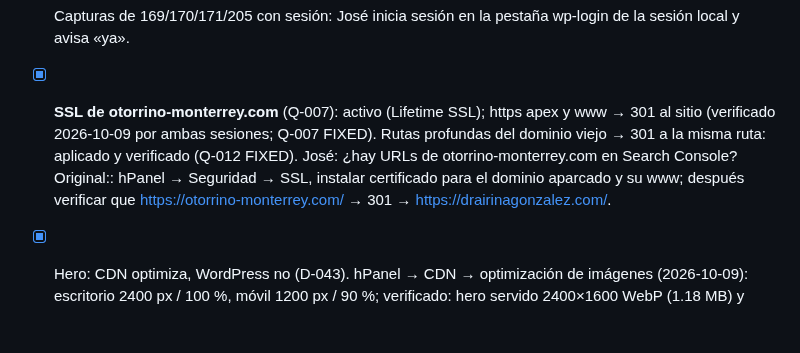
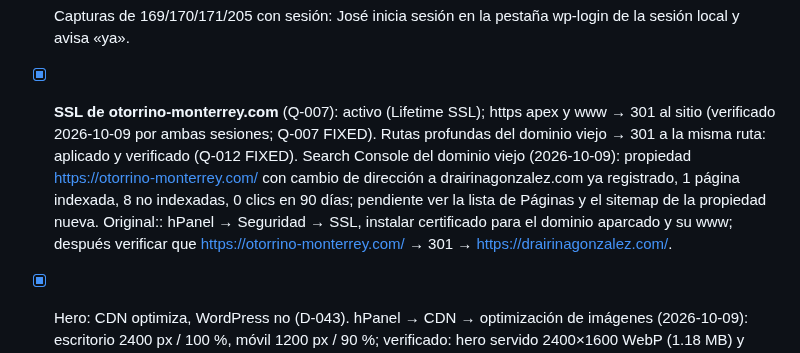
Before and after one commit to bellorin-apps/Irinaweb, a Markdown page: NEXT.md, the part around the change. GitHub-like rendering; blank space fills up the shorter version.

Commit message:
NEXT: estado de Search Console del dominio viejo
Co-Authored-By: Claude Fable 5.1 <noreply@anthropic.com>
Claude-Session: https://claude.ai/code/session_01P2pMHfo6sjjDF1P9dmdq9w

```diff
--- a/NEXT.md
+++ b/NEXT.md
@@ -16,7 +16,7 @@
 
 - [ ] GBP: horario desactualizado → lo actualiza la Dra. cuando pueda (José, 2026-10-09): «previa cita» con los días/horarios que confirme; mantener WhatsApp y dirección (CAB Medical, consultorio 6, piso 2).
 - [ ] Capturas de 169/170/171/205 con sesión: José inicia sesión en la pestaña wp-login de la sesión local y avisa «ya».
-- [x] **SSL de otorrino-monterrey.com** (Q-007): activo (Lifetime SSL); https apex y www → 301 al sitio (verificado 2026-10-09 por ambas sesiones; Q-007 FIXED). Rutas profundas del dominio viejo → 301 a la misma ruta: aplicado y verificado (Q-012 FIXED). José: ¿hay URLs de otorrino-monterrey.com en Search Console? Original:: hPanel → Seguridad → SSL, instalar certificado para el dominio aparcado y su www; después verificar que https://otorrino-monterrey.com/ → 301 → https://drairinagonzalez.com/.
+- [x] **SSL de otorrino-monterrey.com** (Q-007): activo (Lifetime SSL); https apex y www → 301 al sitio (verificado 2026-10-09 por ambas sesiones; Q-007 FIXED). Rutas profundas del dominio viejo → 301 a la misma ruta: aplicado y verificado (Q-012 FIXED). Search Console del dominio viejo (2026-10-09): propiedad https://otorrino-monterrey.com/ con cambio de dirección a drairinagonzalez.com ya registrado, 1 página indexada, 8 no indexadas, 0 clics en 90 días; pendiente ver la lista de Páginas y el sitemap de la propiedad nueva. Original:: hPanel → Seguridad → SSL, instalar certificado para el dominio aparcado y su www; después verificar que https://otorrino-monterrey.com/ → 301 → https://drairinagonzalez.com/.
 - [x] Hero: CDN optimiza, WordPress no (D-043). hPanel → CDN → optimización de imágenes (2026-10-09): escritorio 2400 px / 100 %, móvil 1200 px / 90 %; verificado: hero servido 2400×1600 WebP (1.18 MB) y 1200×800 (54 KB). José sigue viendo pérdida → D-042: tema sin grano sobre foto + original completo en escritorio; D-043: la CDN optimiza (interruptores ACTIVOS, 2400/100 % y 1200/90 %) y WordPress no toca nada: CERRADO 2026-10-09: PNG editado (adjunto 322) como origen, CDN vaciada por José; servido WebP 2400×1600 (1.40 MB) escritorio y 1200×800 (67 KB) móvil, detalle del rostro íntegro al 100 % de zoom. Pendiente: José vacía la caché del CDN.
 
 - [x] Checkpoint 2 cerrado (2026-10-08): dirección v2 aprobada; ajustes menores se harán sobre el build real.
```
